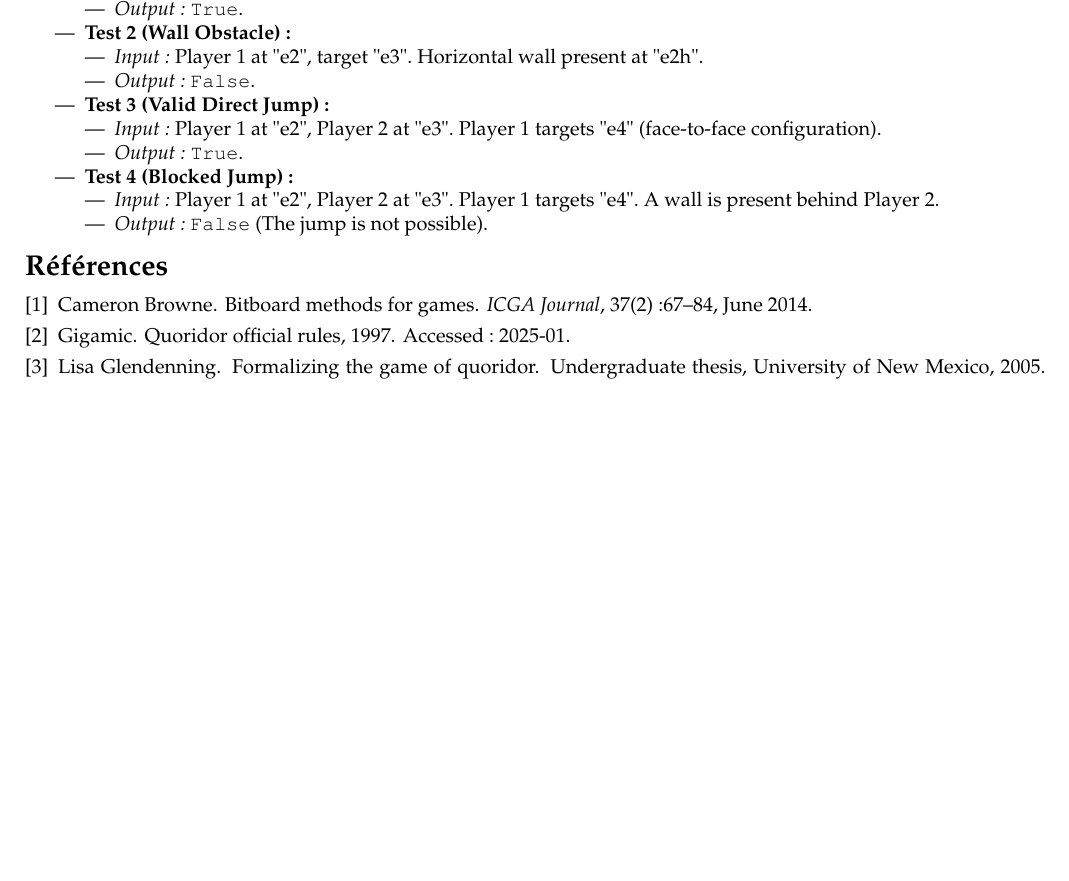
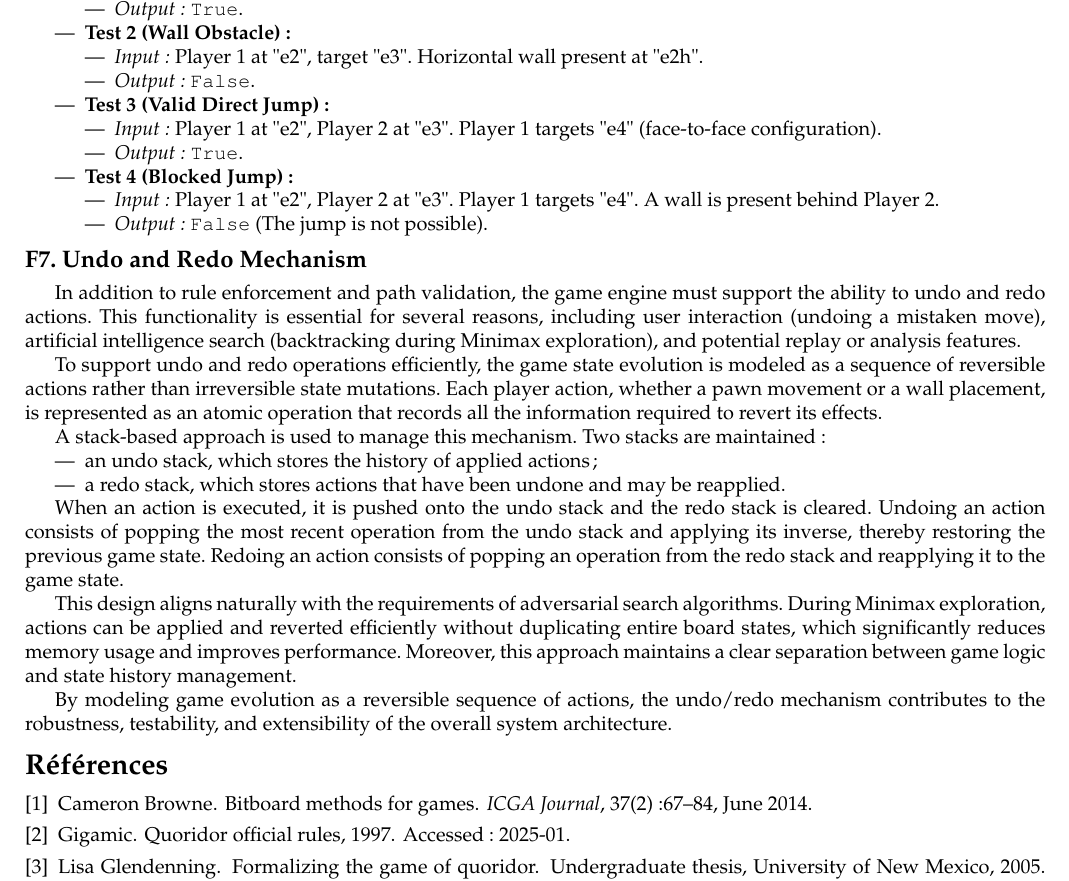
Before and after one commit to kousay-amara/quoridor-python, a LaTeX document (pdp/01-preliminary/report.tex): part of page 8 of 8, cut so that both start at the same text, the shorter picture padded with empty space. Compiled offline with pdfLaTeX.

Commit message:
repport-international

```diff
--- a/pdp/01-preliminary/report.tex
+++ b/pdp/01-preliminary/report.tex
@@ -515,6 +515,44 @@ def is_move_valid(board: Graph, players: list, start: str, end: str) -> bool:
     \end{itemize}
 \end{itemize}
 
+\subsection*{F7. Undo and Redo Mechanism}
+
+In addition to rule enforcement and path validation, the game engine must
+support the ability to undo and redo actions. This functionality is essential
+for several reasons, including user interaction (undoing a mistaken move),
+artificial intelligence search (backtracking during Minimax exploration), and
+potential replay or analysis features.
+
+To support undo and redo operations efficiently, the game state evolution is
+modeled as a sequence of reversible actions rather than irreversible state
+mutations. Each player action, whether a pawn movement or a wall placement, is
+represented as an atomic operation that records all the information required
+to revert its effects.
+
+A stack-based approach is used to manage this mechanism. Two stacks are
+maintained:
+\begin{itemize}
+    \item an undo stack, which stores the history of applied actions;
+    \item a redo stack, which stores actions that have been undone and may be
+      reapplied.
+\end{itemize}
+
+When an action is executed, it is pushed onto the undo stack and the redo stack
+is cleared. Undoing an action consists of popping the most recent operation
+from the undo stack and applying its inverse, thereby restoring the previous
+game state. Redoing an action consists of popping an operation from the redo
+stack and reapplying it to the game state.
+
+This design aligns naturally with the requirements of adversarial search
+algorithms. During Minimax exploration, actions can be applied and reverted
+efficiently without duplicating entire board states, which significantly
+reduces memory usage and improves performance. Moreover, this approach
+maintains a clear separation between game logic and state history management.
+
+By modeling game evolution as a reversible sequence of actions, the undo/redo
+mechanism contributes to the robustness, testability, and extensibility of the
+overall system architecture.
+
 %------------------------------------------------------------------------------
 %	BIBLIOGRAPHY
 %------------------------------------------------------------------------------
```
Also changed, not shown: pdp/01-preliminary/report.pdf.
